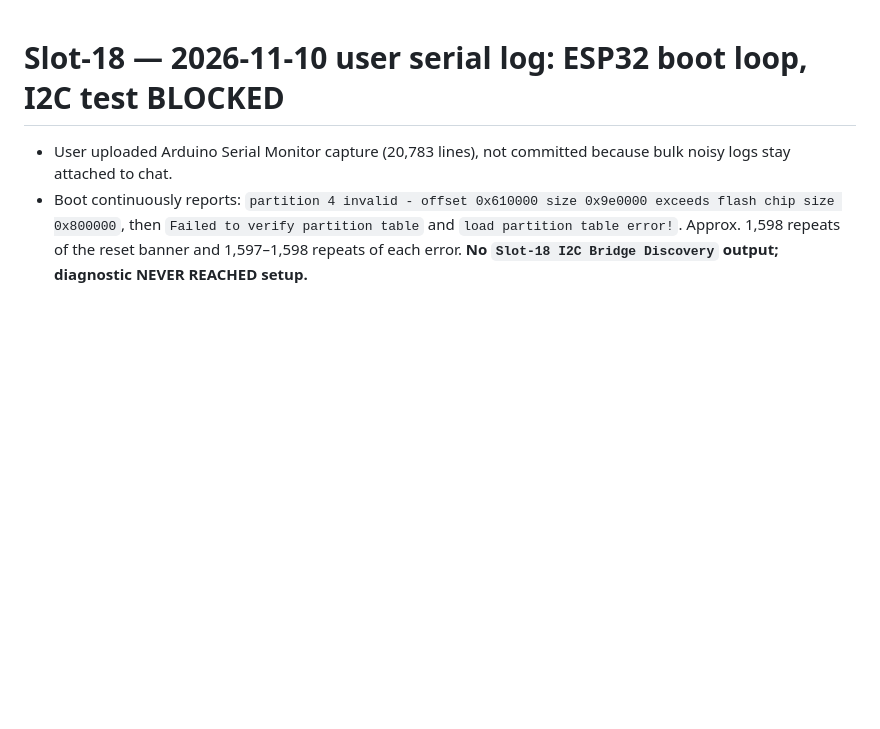
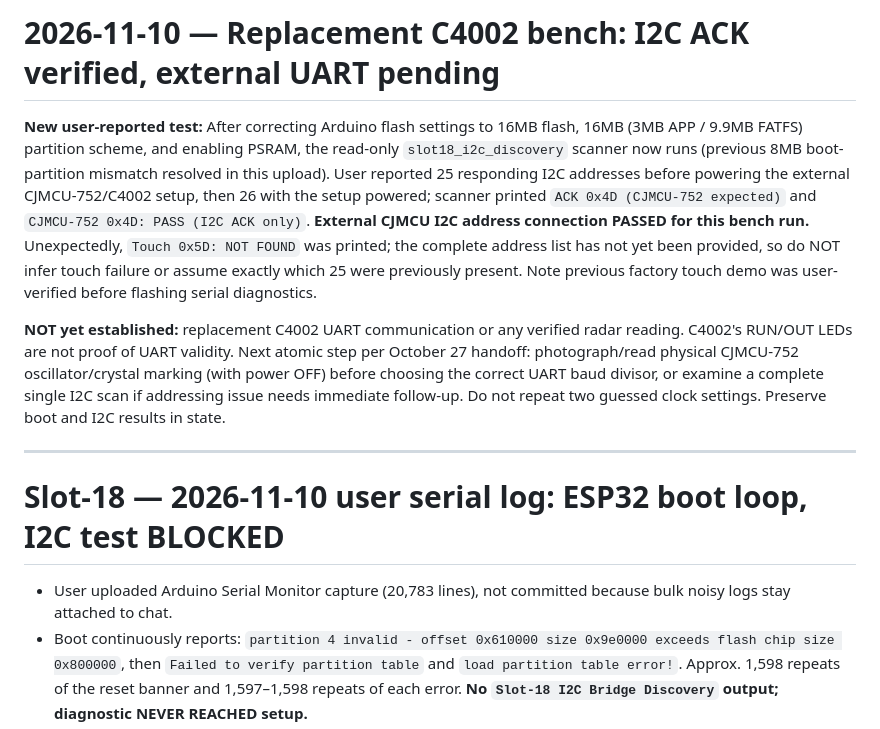
Before and after one commit to auxz2jz/Slot-18, a Markdown page: NEXT_CHAT_HANDOFF.md, the part around the change. Drawn GitHub-style; blank space fills up the shorter version.

Commit message:
docs(slot18): log live bridge 0x4D I2C PASS and missing touch 0x5D

```diff
--- a/NEXT_CHAT_HANDOFF.md
+++ b/NEXT_CHAT_HANDOFF.md
@@ -1,3 +1,11 @@
+# 2026-11-10 — Replacement C4002 bench: I2C ACK verified, external UART pending
+
+**New user-reported test:** After correcting Arduino flash settings to 16MB flash, 16MB (3MB APP / 9.9MB FATFS) partition scheme, and enabling PSRAM, the read-only `slot18_i2c_discovery` scanner now runs (previous 8MB boot-partition mismatch resolved in this upload). User reported 25 responding I2C addresses before powering the external CJMCU-752/C4002 setup, then 26 with the setup powered; scanner printed `ACK 0x4D (CJMCU-752 expected)` and `CJMCU-752 0x4D: PASS (I2C ACK only)`. **External CJMCU I2C address connection PASSED for this bench run.** Unexpectedly, `Touch 0x5D: NOT FOUND` was printed; the complete address list has not yet been provided, so do NOT infer touch failure or assume exactly which 25 were previously present. Note previous factory touch demo was user-verified before flashing serial diagnostics.
+
+**NOT yet established:** replacement C4002 UART communication or any verified radar reading. C4002's RUN/OUT LEDs are not proof of UART validity. Next atomic step per October 27 handoff: photograph/read physical CJMCU-752 oscillator/crystal marking (with power OFF) before choosing the correct UART baud divisor, or examine a complete single I2C scan if addressing issue needs immediate follow-up. Do not repeat two guessed clock settings. Preserve boot and I2C results in state.
+
+---
+
 # Slot-18 — 2026-11-10 user serial log: ESP32 boot loop, I2C test BLOCKED
 
 - User uploaded Arduino Serial Monitor capture (20,783 lines), not committed because bulk noisy logs stay attached to chat.
```
